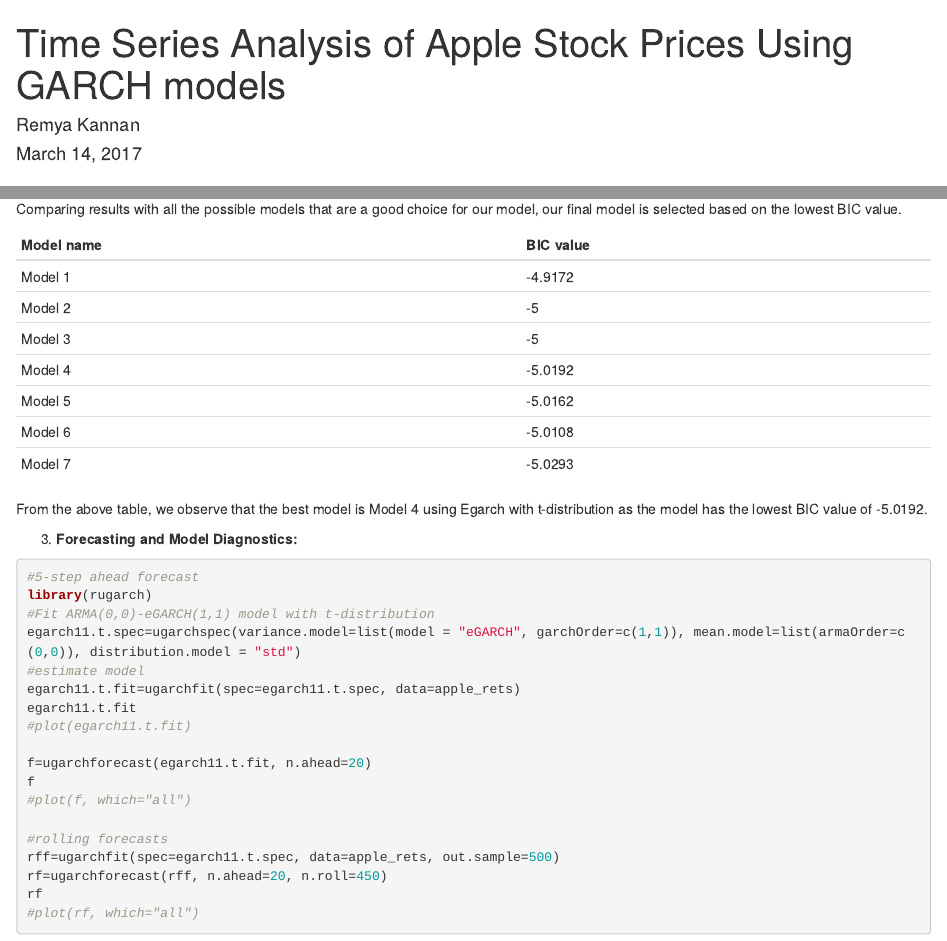
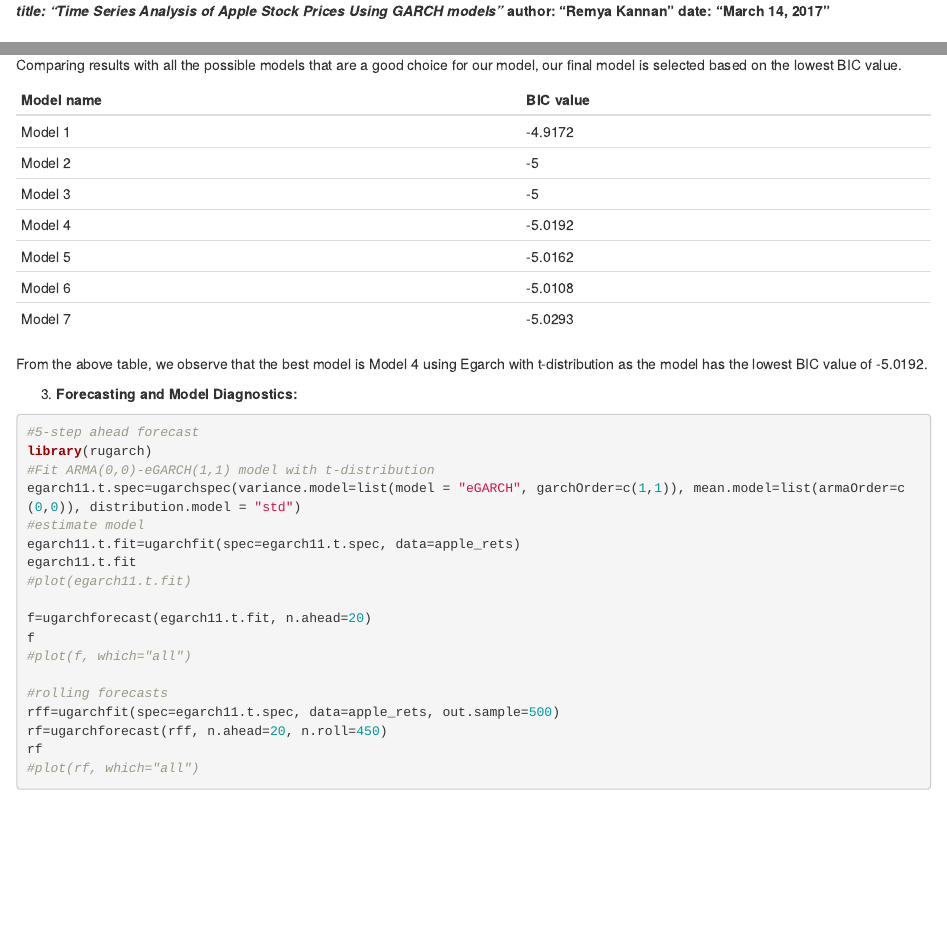
Before and after one commit to remya-kannan/Projects, an R Markdown document (Time_Series_Analysis.Rmd): the page in a window 1100 px wide, from its top, and a second part further down, joined at a grey line. Rendered offline with R 4.5, knitr and Pandoc, with nearby package versions; the code chunks are not run, so their results and figures are left out.

Commit message:
Update Time_Series_Analysis.Rmd

```diff
--- a/Time_Series_Analysis.Rmd
+++ b/Time_Series_Analysis.Rmd
@@ -1,9 +1,6 @@
----
-title: "Time Series Analysis of Apple Stock Prices Using GARCH models"
-author: "Remya Kannan"
-date: "March 14, 2017"
-output: html_document
----
+***title: "Time Series Analysis of Apple Stock Prices Using GARCH models"***
+**author: "Remya Kannan"**
+**date: "March 14, 2017"**
 
 # **Dataset Description**:
 
```
